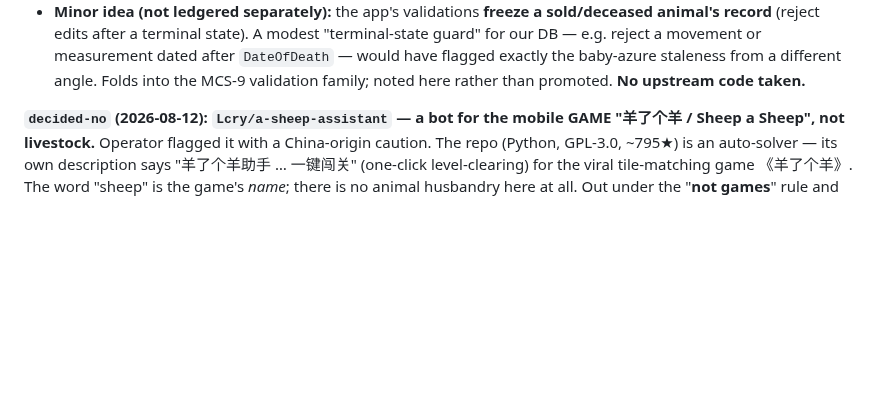
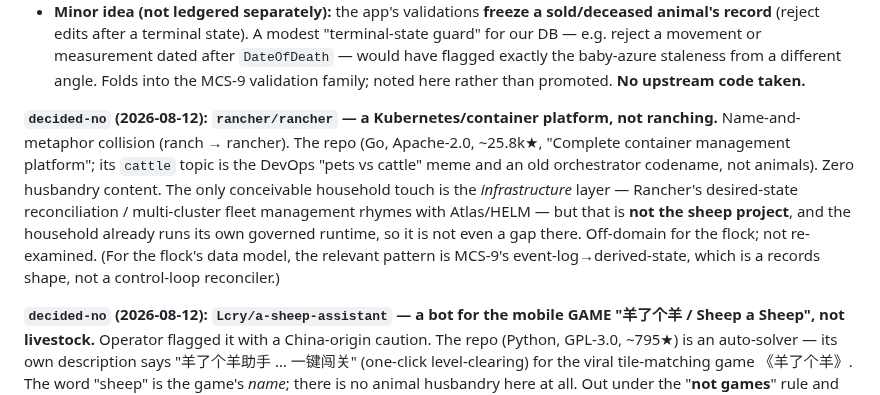
Before and after one commit to jsschrstrcks1/manateecreeksheep, a Markdown page: docs/UPGRADE-LEDGER.md, the part around the change. Drawn GitHub-style; blank space fills up the shorter version.

Commit message:
ledger: decided-no on rancher/rancher (Kubernetes platform, not ranching)
Name/metaphor collision (ranch -> rancher). SUSE's container/Kubernetes
management platform; the 'cattle' topic is the pets-vs-cattle infra meme.
Zero husbandry content. Any conceivable touch is the household infra
layer (Atlas/HELM), not the sheep project, and not a gap there. Off-
domain for the flock.

[no-reasoning]

Co-Authored-By: Claude Opus 5 <noreply@anthropic.com>
Claude-Session: https://claude.ai/code/session_014QbQkoaKz6YrMxCyGsSgxY

```diff
--- a/docs/UPGRADE-LEDGER.md
+++ b/docs/UPGRADE-LEDGER.md
@@ -47,6 +47,16 @@ idea:
   DB — e.g. reject a movement or measurement dated after `DateOfDeath` — would have flagged
   exactly the baby-azure staleness from a different angle. Folds into the MCS-9 validation family;
   noted here rather than promoted. **No upstream code taken.**
+
+**`decided-no` (2026-08-12): `rancher/rancher` — a Kubernetes/container platform, not ranching.**
+Name-and-metaphor collision (ranch → rancher). The repo (Go, Apache-2.0, ~25.8k★, "Complete
+container management platform"; its `cattle` topic is the DevOps "pets vs cattle" meme and an old
+orchestrator codename, not animals). Zero husbandry content. The only conceivable household touch
+is the *infrastructure* layer — Rancher's desired-state reconciliation / multi-cluster fleet
+management rhymes with Atlas/HELM — but that is **not the sheep project**, and the household already
+runs its own governed runtime, so it is not even a gap there. Off-domain for the flock; not
+re-examined. (For the flock's data model, the relevant pattern is MCS-9's event-log→derived-state,
+which is a records shape, not a control-loop reconciler.)
 
 **`decided-no` (2026-08-12): `Lcry/a-sheep-assistant` — a bot for the mobile GAME "羊了个羊 /
 Sheep a Sheep", not livestock.** Operator flagged it with a China-origin caution. The repo
```
